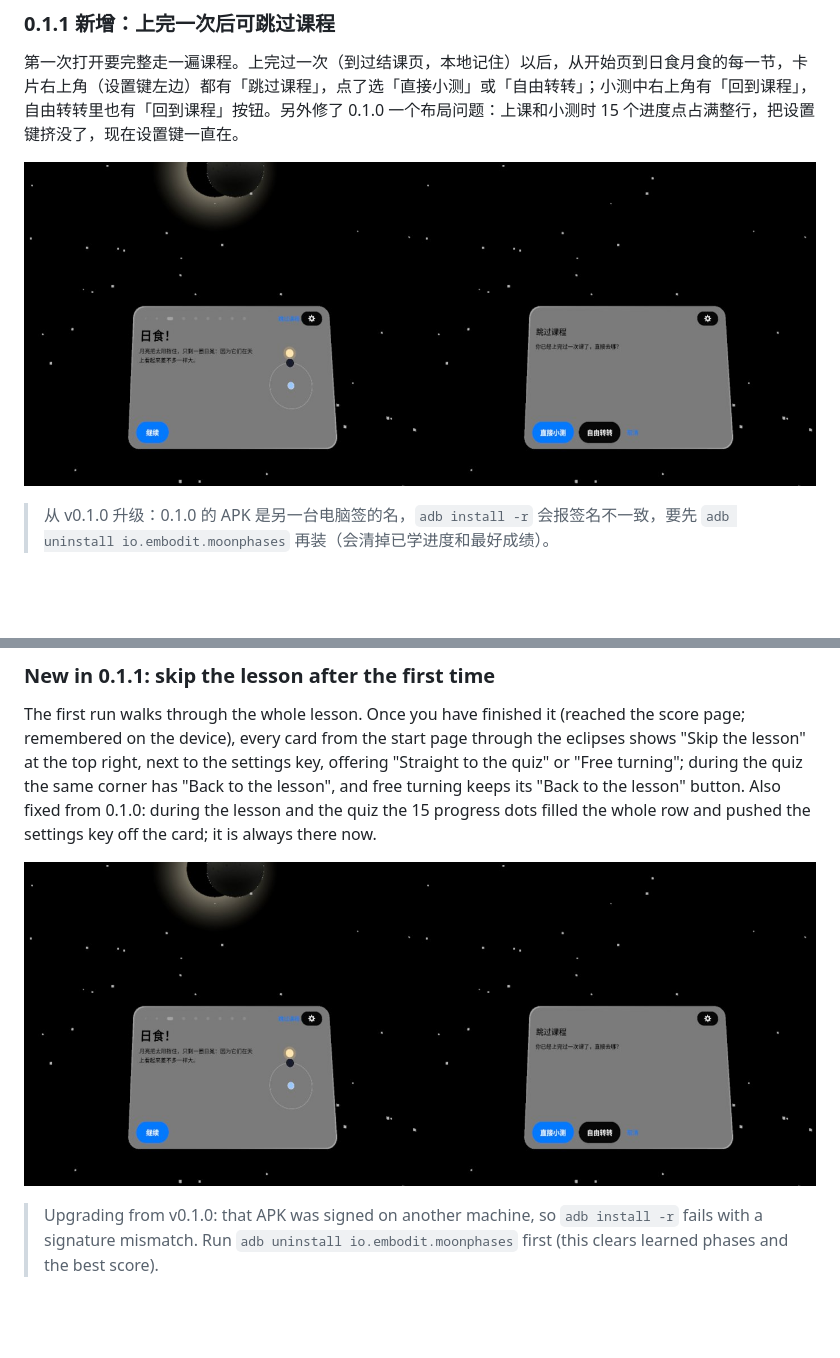
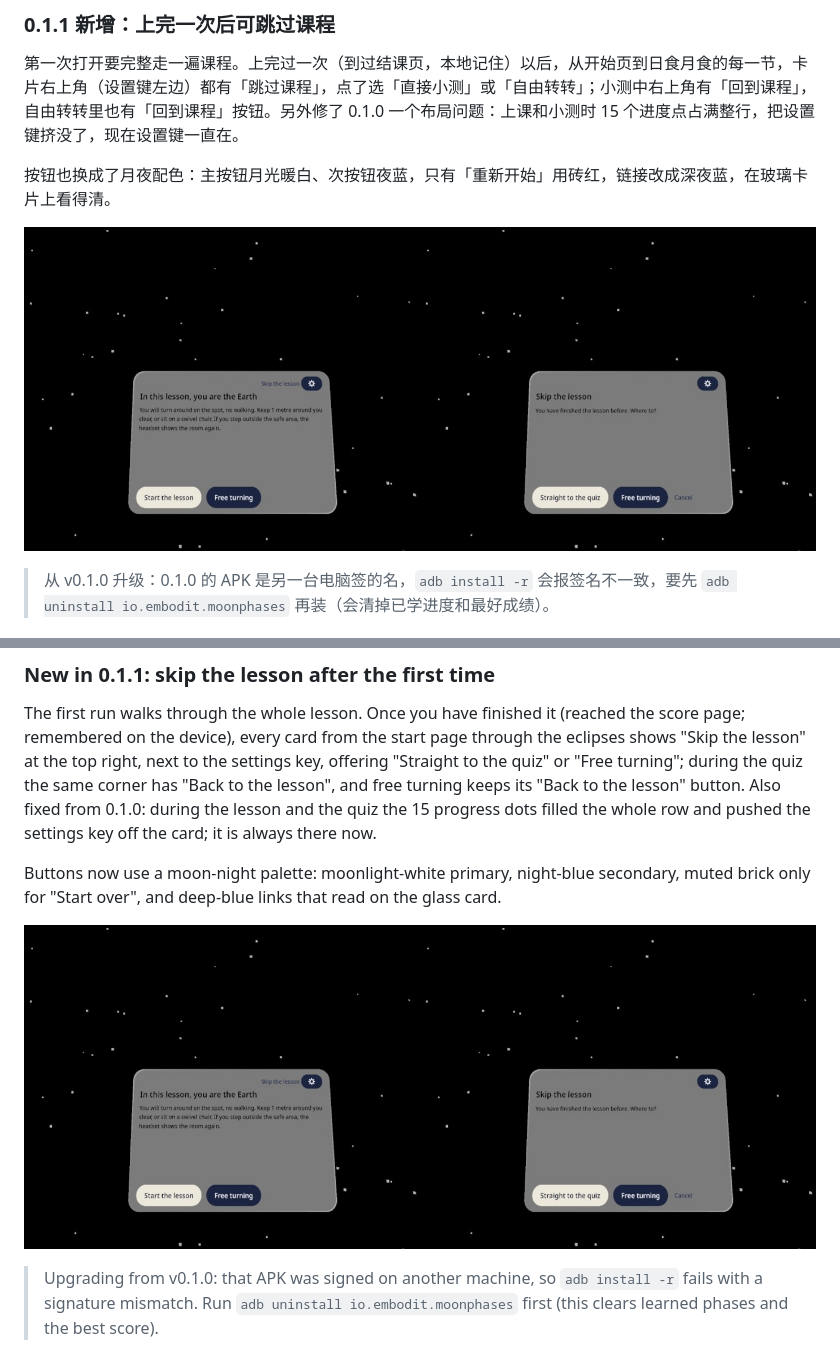
Before and after one commit to kejing-dev/MoonPhases, a Markdown page: README.md, 2 parts joined by grey strips. GitHub-like rendering; pictures changed too: docs/v011-skip-lesson.jpg; blank space fills up the shorter version.

```diff
--- a/README.md
+++ b/README.md
@@ -38,7 +38,9 @@ APK 在 [Releases](https://github.com/kejing-dev/MoonPhases/releases) 页面下
 
 第一次打开要完整走一遍课程。上完过一次（到过结课页，本地记住）以后，从开始页到日食月食的每一节，卡片右上角（设置键左边）都有「跳过课程」，点了选「直接小测」或「自由转转」；小测中右上角有「回到课程」，自由转转里也有「回到课程」按钮。另外修了 0.1.0 一个布局问题：上课和小测时 15 个进度点占满整行，把设置键挤没了，现在设置键一直在。
 
-![左：日食这一节右上角的「跳过课程」；右：点开后的选择卡（直接小测 / 自由转转 / 取消）](docs/v011-skip-lesson.jpg)
+按钮也换成了月夜配色：主按钮月光暖白、次按钮夜蓝，只有「重新开始」用砖红，链接改成深夜蓝，在玻璃卡片上看得清。
+
+![左：开始页右上角的「跳过课程」；右：点开后的选择卡（直接小测 / 自由转转 / 取消）](docs/v011-skip-lesson.jpg)
 
 > 从 v0.1.0 升级：0.1.0 的 APK 是另一台电脑签的名，`adb install -r` 会报签名不一致，要先 `adb uninstall io.embodit.moonphases` 再装（会清掉已学进度和最好成绩）。
 
@@ -95,7 +97,9 @@ Download the APK from the [Releases](https://github.com/kejing-dev/MoonPhases/re
 
 The first run walks through the whole lesson. Once you have finished it (reached the score page; remembered on the device), every card from the start page through the eclipses shows "Skip the lesson" at the top right, next to the settings key, offering "Straight to the quiz" or "Free turning"; during the quiz the same corner has "Back to the lesson", and free turning keeps its "Back to the lesson" button. Also fixed from 0.1.0: during the lesson and the quiz the 15 progress dots filled the whole row and pushed the settings key off the card; it is always there now.
 
-![Left: "Skip the lesson" at the top right of the eclipse step; right: the chooser it opens](docs/v011-skip-lesson.jpg)
+Buttons now use a moon-night palette: moonlight-white primary, night-blue secondary, muted brick only for "Start over", and deep-blue links that read on the glass card.
+
+![Left: "Skip the lesson" at the top right of the start page; right: the chooser it opens](docs/v011-skip-lesson.jpg)
 
 > Upgrading from v0.1.0: that APK was signed on another machine, so `adb install -r` fails with a signature mismatch. Run `adb uninstall io.embodit.moonphases` first (this clears learned phases and the best score).
 
```
Also changed, not shown: 3 other files.
